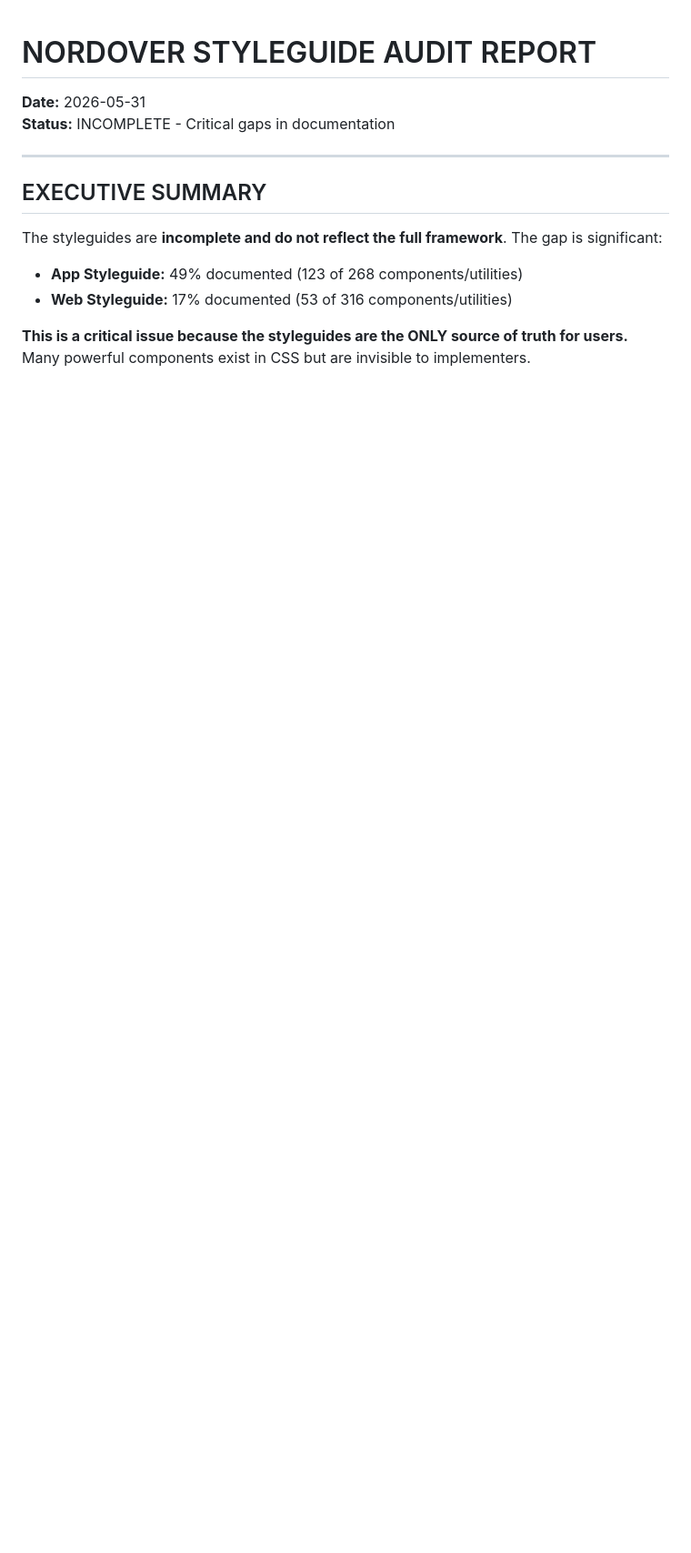
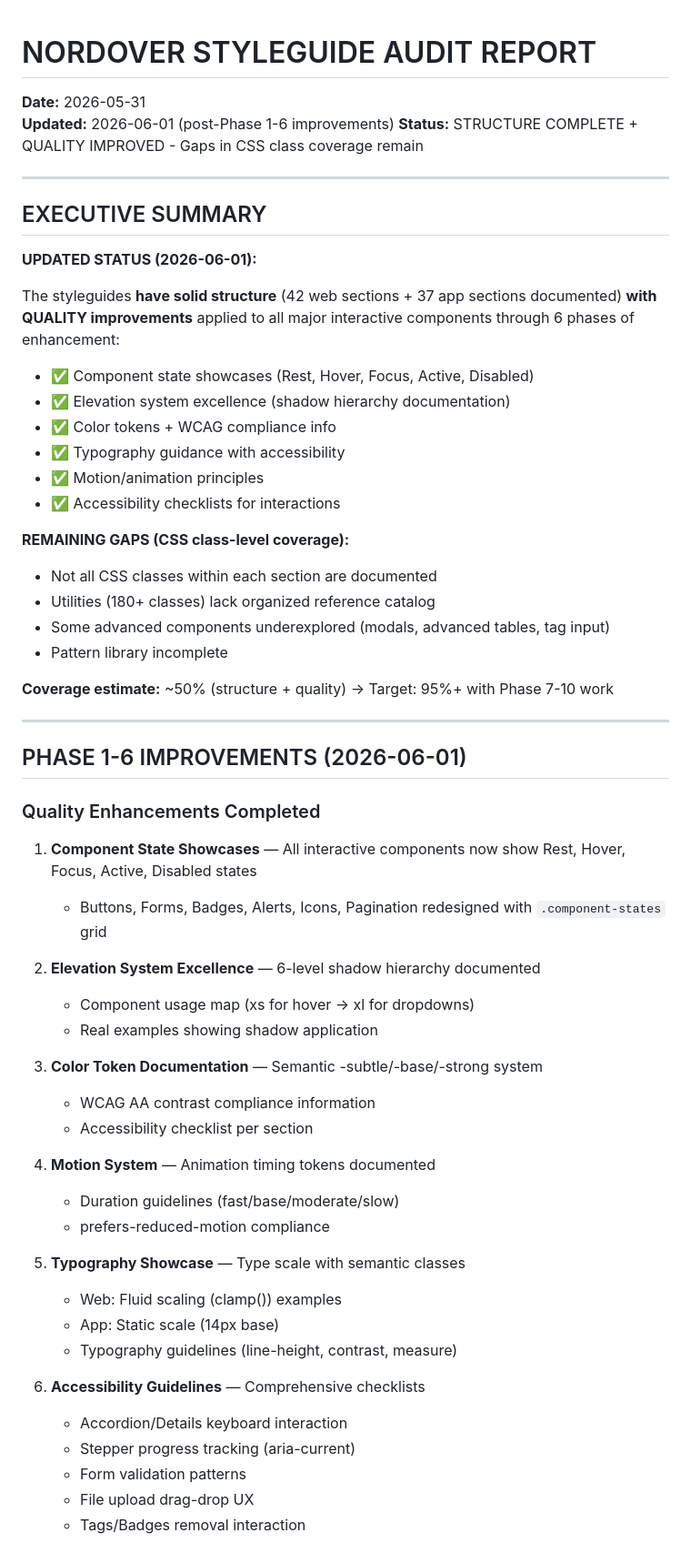
Before and after one commit to xxnamae/nordover-ui, a Markdown page: docs/visual/STYLEGUIDE-AUDIT-2026-05-31.md, the part around one of its changes. Shown at 91% size. GitHub-like rendering; blank space fills up the shorter version.

Commit message:
docs: Update styleguide audit to reflect Phase 1-6 quality improvements
- Clarify that structure exists (42 web, 37 app sections)
- Document Phase 1-6 enhancements (states, elevation, colors, motion, type, a11y)
- Shift focus from 'missing sections' to 'incomplete CSS class coverage'
- Note that utilities catalog remains the key gap
- Update coverage estimate to ~50% (structure + quality)
- Set clear target: 95%+ with Phase 7-10 work

https://claude.ai/code/session_011Fm3VWggTtbPYAUZbCMCDg

```diff
--- a/docs/visual/STYLEGUIDE-AUDIT-2026-05-31.md
+++ b/docs/visual/STYLEGUIDE-AUDIT-2026-05-31.md
@@ -1,13 +1,59 @@
 # NORDOVER STYLEGUIDE AUDIT REPORT
 **Date:** 2026-05-31
-**Status:** INCOMPLETE - Critical gaps in documentation
+**Updated:** 2026-06-01 (post-Phase 1-6 improvements)
+**Status:** STRUCTURE COMPLETE + QUALITY IMPROVED - Gaps in CSS class coverage remain
 
 ---
 
 ## EXECUTIVE SUMMARY
 
-The styleguides are **incomplete and do not reflect the full framework**. The gap is significant:
-- **App Styleguide:** 49% documented (123 of 268 components/utilities)
-- **Web Styleguide:** 17% documented (53 of 316 components/utilities)
+**UPDATED STATUS (2026-06-01):**
 
-**This is a critical issue because the styleguides are the ONLY source of truth for users.** Many powerful components exist in CSS but are invisible to implementers.
+The styleguides **have solid structure** (42 web sections + 37 app sections documented) **with QUALITY improvements** applied to all major interactive components through 6 phases of enhancement:
+- ✅ Component state showcases (Rest, Hover, Focus, Active, Disabled)
+- ✅ Elevation system excellence (shadow hierarchy documentation)
+- ✅ Color tokens + WCAG compliance info
+- ✅ Typography guidance with accessibility
+- ✅ Motion/animation principles
+- ✅ Accessibility checklists for interactions
+
+**REMAINING GAPS (CSS class-level coverage):**
+- Not all CSS classes within each section are documented
+- Utilities (180+ classes) lack organized reference catalog
+- Some advanced components underexplored (modals, advanced tables, tag input)
+- Pattern library incomplete
+
+**Coverage estimate:** ~50% (structure + quality) → Target: 95%+ with Phase 7-10 work
+
+---
+
+## PHASE 1-6 IMPROVEMENTS (2026-06-01)
+
+### Quality Enhancements Completed
+1. **Component State Showcases** — All interactive components now show Rest, Hover, Focus, Active, Disabled states
+   - Buttons, Forms, Badges, Alerts, Icons, Pagination redesigned with `.component-states` grid
+
+2. **Elevation System Excellence** — 6-level shadow hierarchy documented
+   - Component usage map (xs for hover → xl for dropdowns)
+   - Real examples showing shadow application
+
+3. **Color Token Documentation** — Semantic -subtle/-base/-strong system
+   - WCAG AA contrast compliance information
+   - Accessibility checklist per section
+
+4. **Motion System** — Animation timing tokens documented
+   - Duration guidelines (fast/base/moderate/slow)
+   - prefers-reduced-motion compliance
+
+5. **Typography Showcase** — Type scale with semantic classes
+   - Web: Fluid scaling (clamp()) examples
+   - App: Static scale (14px base)
+   - Typography guidelines (line-height, contrast, measure)
+
+6. **Accessibility Guidelines** — Comprehensive checklists
+   - Accordion/Details keyboard interaction
+   - Stepper progress tracking (aria-current)
+   - Form validation patterns
+   - File upload drag-drop UX
+   - Tags/Badges removal interaction
+
```
Also changed, not shown: other parts of docs/visual/STYLEGUIDE-AUDIT-2026-05-31.md (+7 -0 lines).
